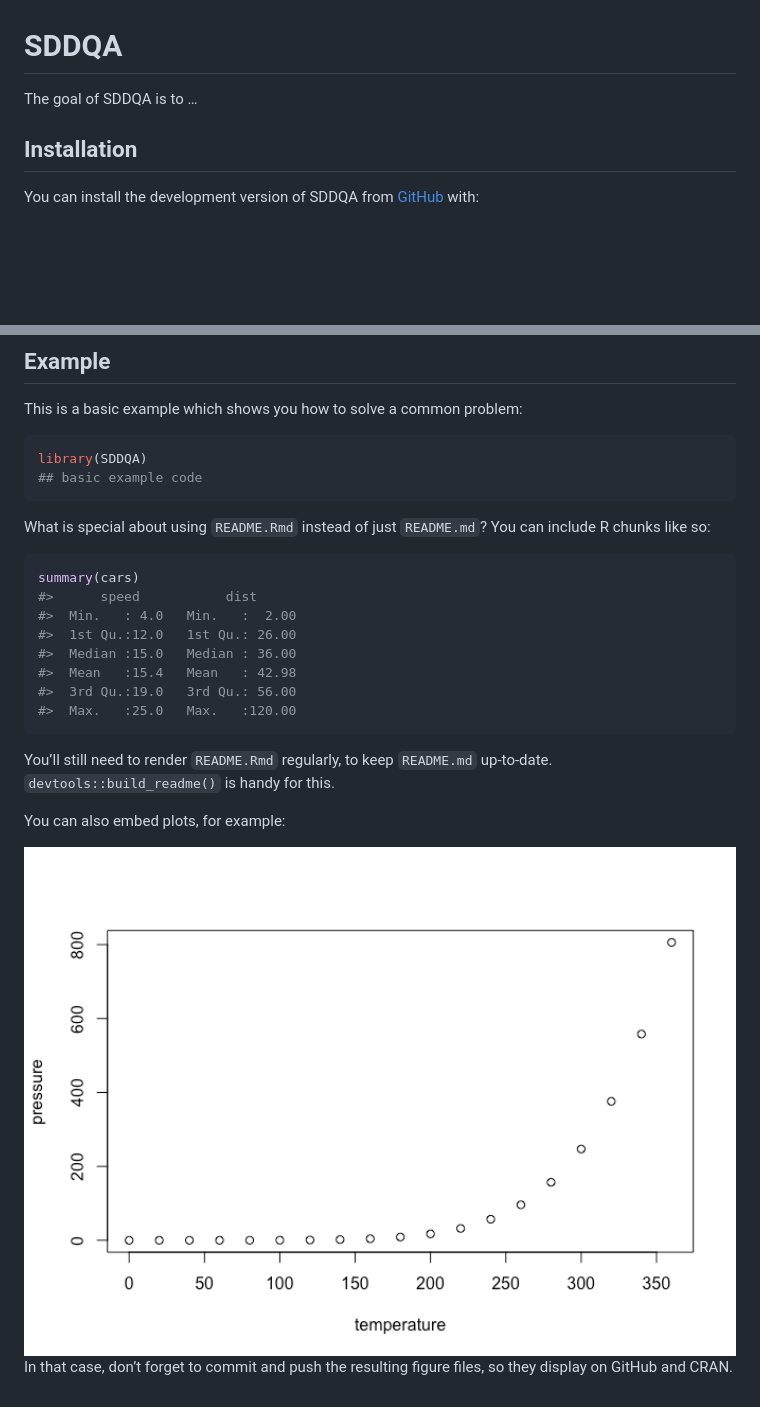
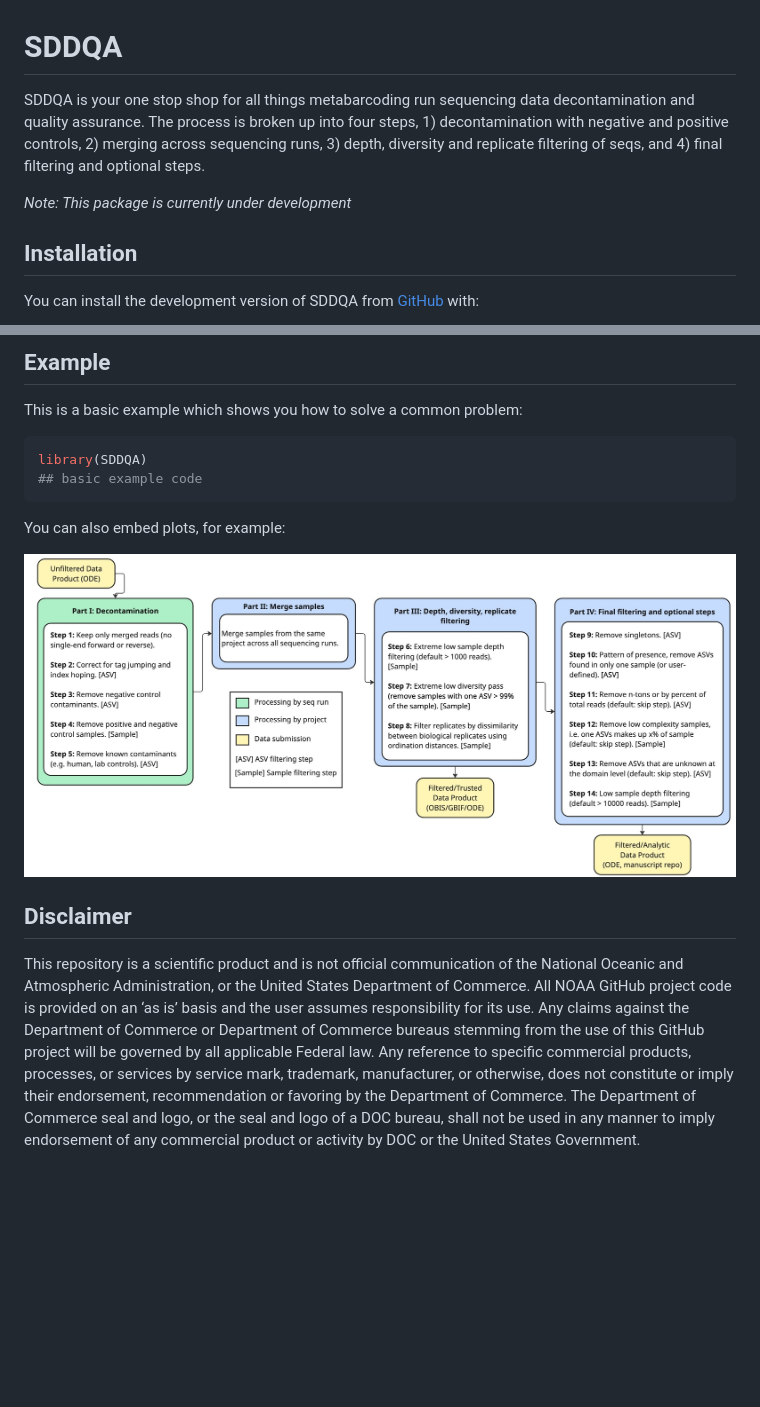
Before and after one commit to DiatomSetta/CURATEr, a Markdown page: README.md, 2 parts joined by grey strips. GitHub-like rendering; pictures changed too: man/figures/README-decontam-diagram.jpg (added), man/figures/README-pressure-1.png (deleted); blank space fills up the shorter version.

Commit message:
Updating README info and disclaimer

````diff
--- a/README.md
+++ b/README.md
@@ -7,7 +7,13 @@
 
 <!-- badges: end -->
 
-The goal of SDDQA is to …
+SDDQA is your one stop shop for all things metabarcoding run sequencing
+data decontamination and quality assurance. The process is broken up
+into four steps, 1) decontamination with negative and positive controls,
+2) merging across sequencing runs, 3) depth, diversity and replicate
+filtering of seqs, and 4) final filtering and optional steps.
+
+*Note: This package is currently under development*
 
 ## Installation
 
@@ -28,26 +34,24 @@ library(SDDQA)
 ## basic example code
 ```
 
-What is special about using `README.Rmd` instead of just `README.md`?
-You can include R chunks like so:
-
-``` r
-summary(cars)
-#>      speed           dist
-#>  Min.   : 4.0   Min.   :  2.00
-#>  1st Qu.:12.0   1st Qu.: 26.00
-#>  Median :15.0   Median : 36.00
-#>  Mean   :15.4   Mean   : 42.98
-#>  3rd Qu.:19.0   3rd Qu.: 56.00
-#>  Max.   :25.0   Max.   :120.00
-```
-
-You’ll still need to render `README.Rmd` regularly, to keep `README.md`
-up-to-date. `devtools::build_readme()` is handy for this.
+<!-- You'll still need to render `README.Rmd` regularly, to keep `README.md` up-to-date. `devtools::build_readme()` is handy for this. -->
 
 You can also embed plots, for example:
 
-<img src="man/figures/README-pressure-1.png" alt="" width="100%" />
+<img src="man/figures/README-decontam-diagram.jpg" alt="" width="100%" style="display: block; margin: auto;" />
 
-In that case, don’t forget to commit and push the resulting figure
-files, so they display on GitHub and CRAN.
+## Disclaimer
+
+This repository is a scientific product and is not official
+communication of the National Oceanic and Atmospheric Administration, or
+the United States Department of Commerce. All NOAA GitHub project code
+is provided on an ‘as is’ basis and the user assumes responsibility for
+its use. Any claims against the Department of Commerce or Department of
+Commerce bureaus stemming from the use of this GitHub project will be
+governed by all applicable Federal law. Any reference to specific
+commercial products, processes, or services by service mark, trademark,
+manufacturer, or otherwise, does not constitute or imply their
+endorsement, recommendation or favoring by the Department of Commerce.
+The Department of Commerce seal and logo, or the seal and logo of a DOC
+bureau, shall not be used in any manner to imply endorsement of any
+commercial product or activity by DOC or the United States Government.
````
Also changed, not shown: 1 other file.
